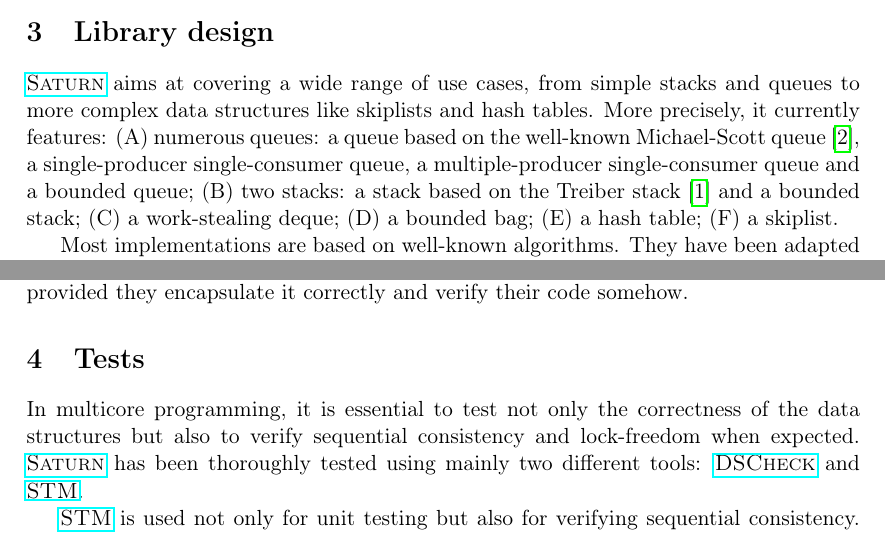
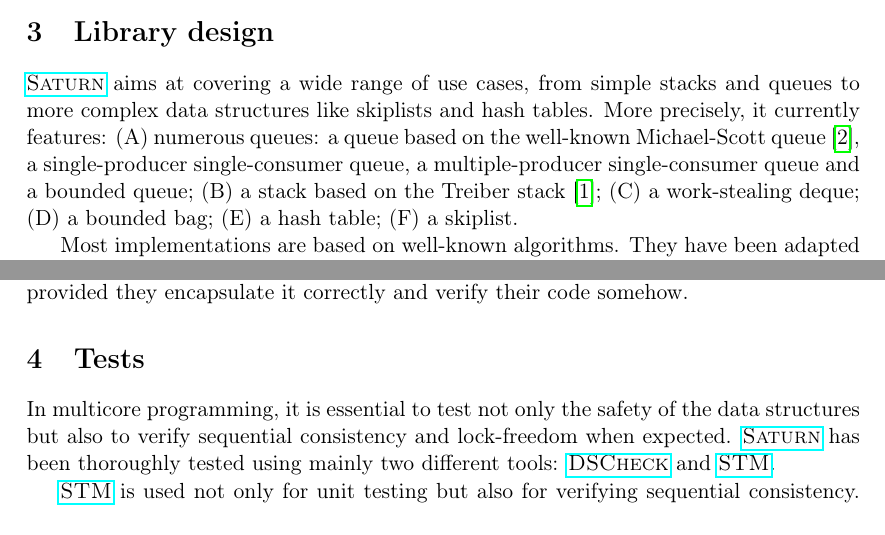
Before and after one commit to clef-men/article_saturn, a LaTeX document (main.tex): two parts of pages 1 and 2 of 3, joined at a grey line, cut so that both start at the same text. Compiled offline with pdfLaTeX.

Commit message:
Minor corrections

```diff
--- a/main.tex
+++ b/main.tex
@@ -58,7 +58,7 @@
 \Saturn aims at covering a wide range of use cases, from simple stacks and queues to more complex data structures like skiplists and hash tables.
 More precisely, it currently features:
 (A) numerous queues: a queue based on the well-known Michael-Scott queue~\cite{michael1996simple}, a single-producer single-consumer queue, a multiple-producer single-consumer queue and a bounded queue;
-(B) two stacks: a stack based on the Treiber stack~\cite{treiber1986systems} and a bounded stack; % TODO : add ref
+(B) a stack based on the Treiber stack~\cite{treiber1986systems};
 (C) a work-stealing deque;
 (D) a bounded bag;
 (E) a hash table;
@@ -102,7 +102,7 @@
 
 \section{Tests}
 
-In multicore programming, it is essential to test not only the correctness of the data structures but also to verify sequential consistency and lock-freedom when expected.
+In multicore programming, it is essential to test not only the safety of the data structures but also to verify sequential consistency and lock-freedom when expected.
 \Saturn has been thoroughly tested using mainly two different tools: \DSCheck and \STM.
 
 \STM is used not only for unit testing but also for verifying sequential consistency.
```
Also changed, not shown: main.pdf.
